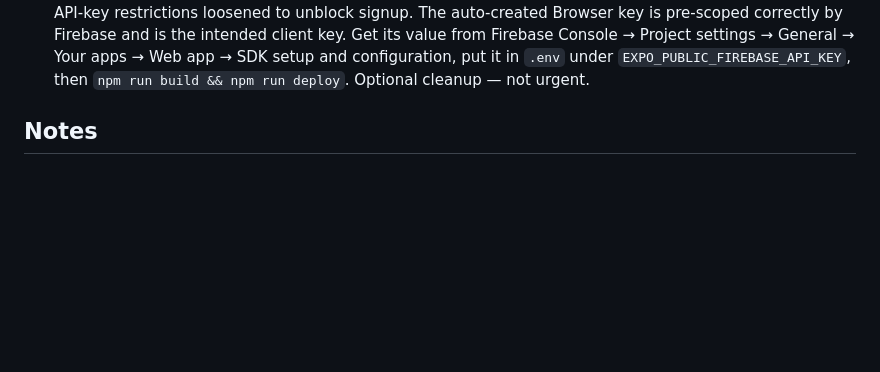
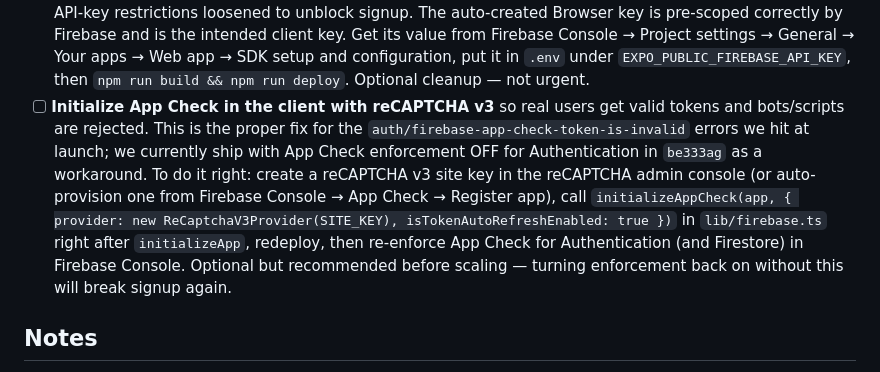
Before and after one commit to Raydar14/BE333, a Markdown page: TODO.md, the part around the change. Drawn GitHub-style; blank space fills up the shorter version.

Commit message:
TODO: note App Check + reCAPTCHA v3 client init follow-up (#6)
Records the proper long-term fix for the auth/firebase-app-check-token-is-invalid errors: initialize App Check in the client with reCAPTCHA v3, then re-enforce App Check for Authentication in the Firebase Console. Doc-only.

```diff
--- a/TODO.md
+++ b/TODO.md
@@ -169,6 +169,18 @@ items ship or new ones surface.
   → General → Your apps → Web app → SDK setup and configuration,
   put it in `.env` under `EXPO_PUBLIC_FIREBASE_API_KEY`, then
   `npm run build && npm run deploy`. Optional cleanup — not urgent.
+- [ ] **Initialize App Check in the client with reCAPTCHA v3** so real
+  users get valid tokens and bots/scripts are rejected. This is the
+  proper fix for the `auth/firebase-app-check-token-is-invalid` errors
+  we hit at launch; we currently ship with App Check enforcement OFF
+  for Authentication in `be333ag` as a workaround. To do it right:
+  create a reCAPTCHA v3 site key in the reCAPTCHA admin console (or
+  auto-provision one from Firebase Console → App Check → Register app),
+  call `initializeAppCheck(app, { provider: new ReCaptchaV3Provider(SITE_KEY), isTokenAutoRefreshEnabled: true })` in `lib/firebase.ts` right after
+  `initializeApp`, redeploy, then re-enforce App Check for Authentication
+  (and Firestore) in Firebase Console. Optional but recommended before
+  scaling — turning enforcement back on without this will break signup
+  again.
 
 ## Notes
 Every task ends in a link to be tested end-to-end in the browser preview
```
